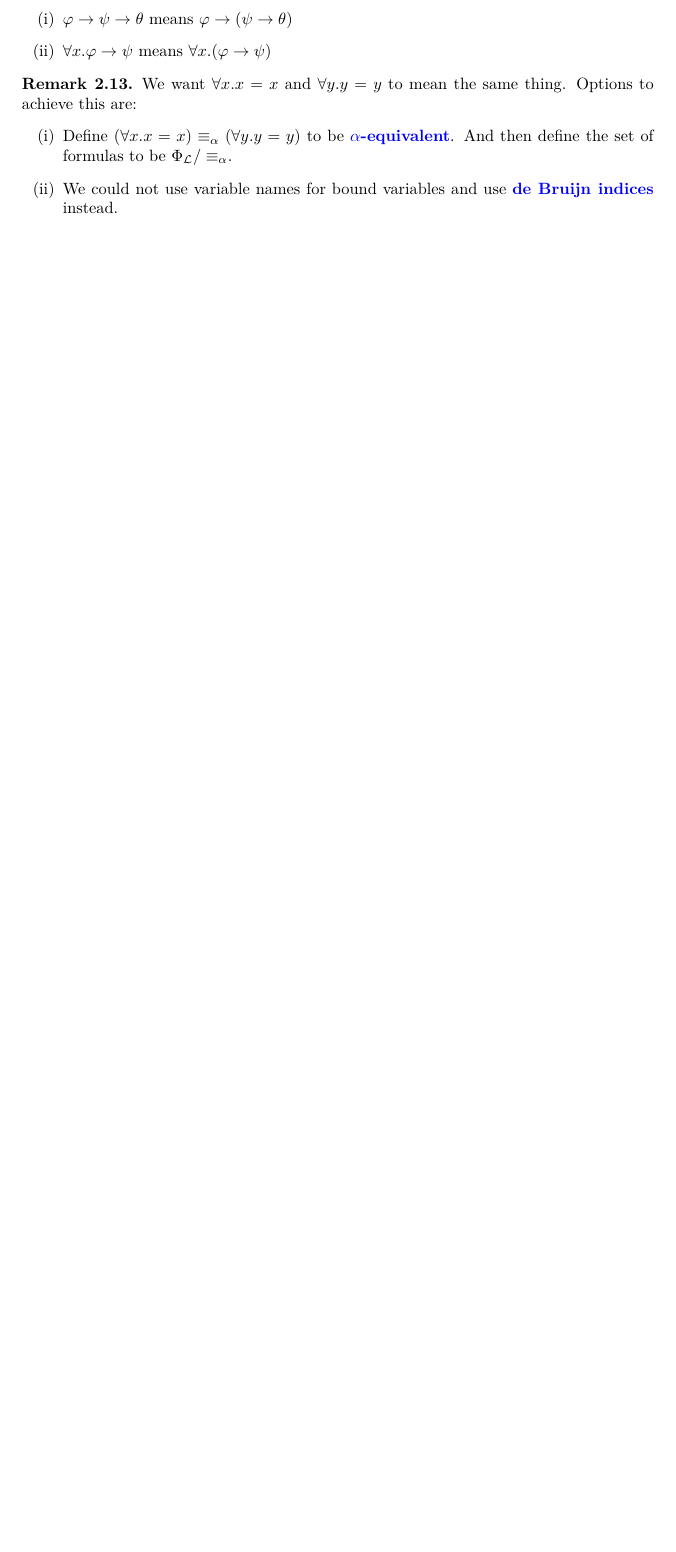
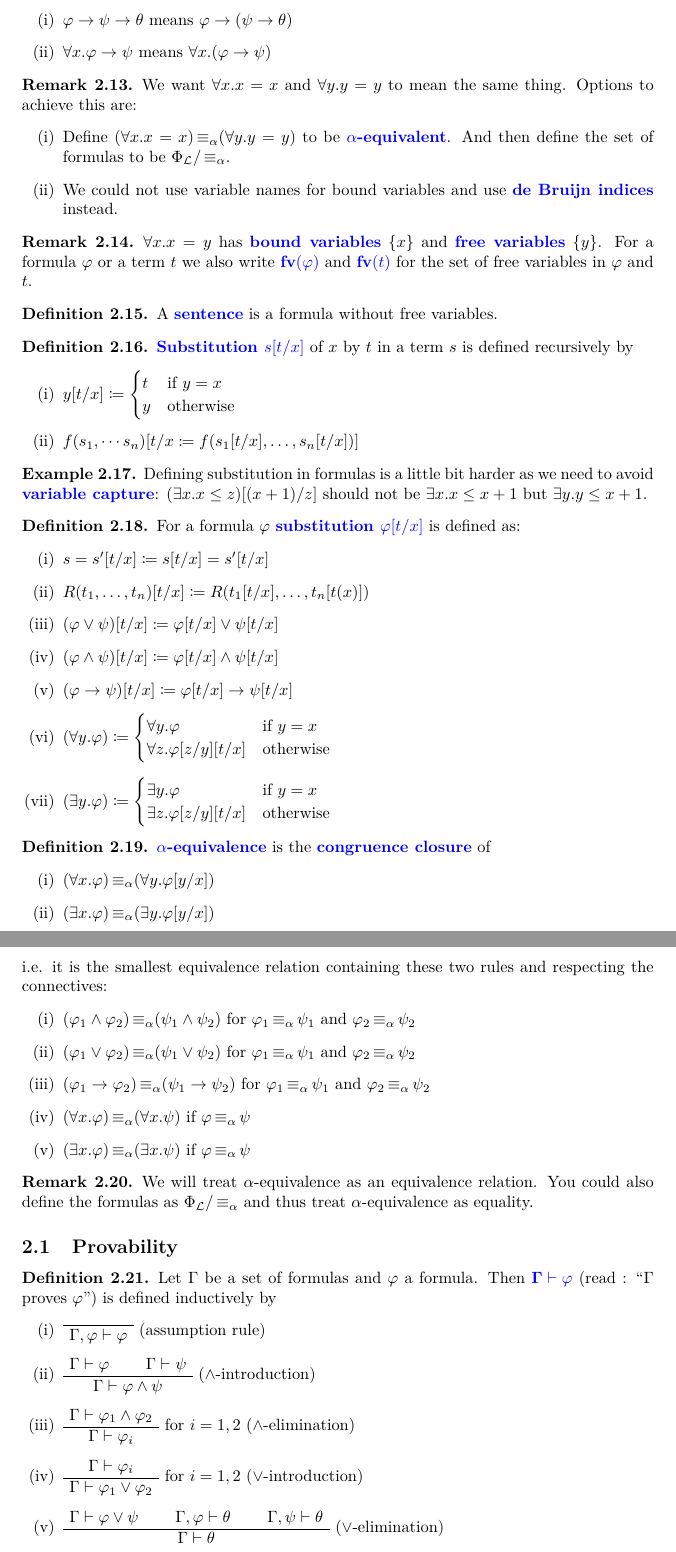
Before and after one commit to scholzhannah/LogicOfProofAssistants, a LaTeX document (script.tex, which reads sections/FirstOrderLogic.tex, thesis_macros.tex): part of page 5 of 5 before the commit and two parts of pages 5 and 6 of 6 after it, the two joined at a grey line, cut so that both start at the same text, the shorter picture padded with empty space. Compiled offline with pdfLaTeX.

Commit message:
first part of lecture 2

```diff
--- a/script.tex
+++ b/script.tex
@@ -61,6 +61,7 @@
 \usepackage{tikz-cd}                    % Kommutative Diagramme.
 \usepackage{transparent}                % Braucht mal manchmal für inkscape bilder.
 \usetikzlibrary{patterns}               % Zu malen von schraffierten Flächen.
+\usepackage{bussproofs}                 % To write prooftrees
 
 \graphicspath{{pictures/}}              % Pfad in dem die mit Inkscape erstellen Bilder liegen (relativ zum Hauptverzeichnis).
 
--- a/sections/FirstOrderLogic.tex
+++ b/sections/FirstOrderLogic.tex
@@ -81,7 +81,115 @@ When writing formulas we omit some parentheses:
 We want $\forall x. x = x$ and $\forall y. y = y$ to mean the same thing.
 Options to achieve this are:
 \begin{enumerate}
-    \item Define $(\forall x. x = x) \equiv_{\alpha} (\forall y. y = y)$ to be \alert{$\alpha$-equivalent}. And then define the set of formulas to be $\Phi_{\fL} / \equiv_{\alpha}$.
+    \item Define $(\forall x. x = x) \aeq (\forall y. y = y)$ to be \alert{$\alpha$-equivalent}. And then define the set of formulas to be $\Phi_{\fL} / \aeq$.
     \item We could not use variable names for bound variables and use \alert{de Bruijn indices} instead.
 \end{enumerate}
 \end{rem}
+
+\begin{rem}
+    $\forall x. x = y$ has \alert{bound variables} $\{x\}$ and \alert{free variables} $\{y\}$. For a formula $\varphi$ or a term $t$ we also write \alert{$\fv{\varphi}$} and \alert{$\fv{t}$} for the set of free variables in $\varphi$ and $t$.
+\end{rem}
+
+\begin{defi}
+    A \alert{sentence} is a formula without free variables.
+\end{defi}
+
+\begin{defi}
+    \alert{Substitution $s[t/x]$} of $x$ by $t$ in a term $s$ is defined recursively by
+    \begin{enumerate}
+        \item {$ y[t/x] \coloneq
+                \begin{cases}
+                    t & \text{if } y = x \\
+                    y & \text{otherwise}
+                \end{cases}$}
+        \item $f(s_1, \dotsm s_n)[t/x \coloneq f(s_1[t/x], \dots, s_n[t/x])]$
+    \end{enumerate}
+\end{defi}
+
+\begin{example}
+    Defining substitution in formulas is a little bit harder as we need to avoid \alert{variable capture}:
+    $(\exists x. x \leq z)[(x + 1)/z]$ should not be $\exists x. x \leq x + 1$ but $\exists y. y \leq x + 1$.
+\end{example}
+
+\begin{defi}
+    For a formula $\varphi$ \alert{substitution $\varphi[t/x]$} is defined as:
+    \begin{enumerate}
+        \item $s = s'[t/x] \coloneq s[t/x] = s'[t/x]$
+        \item $R(t_1, \dots, t_n)[t/x] \coloneq R(t_1[t/x], \dots, t_n[t(x)])$
+        \item $(\varphi \lor \psi)[t/x] \coloneq \varphi[t/x] \lor \psi[t/x]$
+        \item $(\varphi \wedge \psi)[t/x] \coloneq \varphi[t/x] \wedge \psi[t/x]$
+        \item $(\varphi \to \psi)[t/x] \coloneq \varphi[t/x] \to \psi[t/x]$
+        \item {$ (\forall y. \varphi) \coloneq
+            \begin{cases}
+                \forall y. \varphi & \text{if } y = x \\
+                \forall z. \varphi[z/y][t/x] & \text{otherwise}
+            \end{cases}$}
+        \item {$ (\exists y. \varphi) \coloneq
+        \begin{cases}
+            \exists y. \varphi & \text{if } y = x \\
+            \exists z. \varphi[z/y][t/x] & \text{otherwise}
+        \end{cases}$}
+    \end{enumerate}
+\end{defi}
+
+\begin{defi}
+    \alert{$\alpha$-equivalence} is the \alert{congruence closure} of
+    \begin{enumerate}
+        \item $(\forall x. \varphi) \aeq (\forall y. \varphi[y/x])$
+        \item $(\exists x. \varphi) \aeq (\exists y. \varphi[y/x])$
+    \end{enumerate}
+    i.e. it is the smallest equivalence relation containing these two rules and respecting the connectives:
+    \begin{enumerate}
+        \item $(\varphi_1 \wedge \varphi_2) \aeq (\psi_1 \wedge \psi_2)$ for $\varphi_1 \aeq \psi_1$ and $\varphi_2 \aeq \psi_2$
+        \item $(\varphi_1 \lor \varphi_2) \aeq (\psi_1 \lor \psi_2)$ for $\varphi_1 \aeq \psi_1$ and $\varphi_2 \aeq \psi_2$
+        \item $(\varphi_1 \to \varphi_2) \aeq (\psi_1 \to \psi_2)$ for $\varphi_1 \aeq \psi_1$ and $\varphi_2 \aeq \psi_2$
+        \item $(\forall x. \varphi) \aeq (\forall x. \psi)$ if $\varphi \aeq \psi$
+        \item $(\exists x. \varphi) \aeq (\exists x. \psi)$ if $\varphi \aeq \psi$
+    \end{enumerate}
+\end{defi}
+
+\begin{rem}
+    We will treat $\alpha$-equivalence as an equivalence relation.
+    You could also define the formulas as $\Phi_{\fL} / \aeq$ and thus treat $\alpha$-equivalence as equality.
+\end{rem}
+
+\subsection{Provability}
+
+\begin{defi}
+    Let $\Gamma$ be a set of formulas and $\varphi$ a formula.
+    Then $\alert{\Gamma \vdash \varphi}$ (read : ``$\Gamma$ proves $\varphi$'') is defined inductively by
+    \begin{enumerate}
+        \item {
+            \AxiomC{}
+            \UnaryInfC{$\Gamma, \varphi \vdash \varphi$}
+            \DisplayProof
+            (assumption rule)}
+        \item {
+            \AxiomC{$\Gamma \vdash \varphi$}
+            \AxiomC{$\Gamma \vdash \psi$}
+            \BinaryInfC{$\Gamma \vdash \varphi \wedge \psi$}
+            \DisplayProof
+            ($\wedge$-introduction)}
+        \item {
+            \AxiomC{$\Gamma \vdash \varphi_1 \wedge \varphi_2$}
+            \UnaryInfC{$\Gamma \vdash \varphi_i$}
+            \DisplayProof
+            for $i = 1, 2$
+            ($\wedge$-elimination)}
+        \item {
+            \AxiomC{$\Gamma \vdash \varphi_i$}
+            \UnaryInfC{$\Gamma \vdash \varphi_1 \lor \varphi_2$}
+            \DisplayProof
+            for $i = 1, 2$
+            ($\lor$-introduction)}
+        \item{
+            \AxiomC{$\Gamma \vdash \varphi \lor \psi$}
+            \AxiomC{$\Gamma, \varphi \vdash \theta$}
+            \AxiomC{$\Gamma, \psi \vdash \theta$}
+            \TrinaryInfC{$\Gamma \vdash \theta$}
+            \DisplayProof
+            ($\lor$-elimination)
+        }
+
+    \end{enumerate}
+\end{defi}
--- a/thesis_macros.tex
+++ b/thesis_macros.tex
@@ -31,11 +31,14 @@
 \newcommand{\fR}{\mathcal{R}}
 \newcommand{\fV}{\mathcal{V}}
 
-\newcommand{\alert}[1]{\textbf{\color{blue}{#1}}}
+\DeclareMathOperator{\aeq}{\equiv_{\alpha}}
+
+\newcommand{\alert}[1]{{\color{blue}{\ifmmode\mathbf{#1}\else\textbf{#1}\fi}}}
 
 \DeclareMathOperator{\cupdot}{\dot{\cup}}
 
 \newcommand{\pr}[2]{\text{pr}_{#1}(#2)} %projection
+\newcommand{\fv}[1]{\text{fv}(#1)} %projection
 \newcommand{\compl}[1]{#1^{c}} %complement
 \newcommand{\id}{\text{id}} %identity
 \newcommand{\preim}[2]{#1^{-1}(#2)} %preimage
```
Also changed, not shown: script.pdf (deleted).
